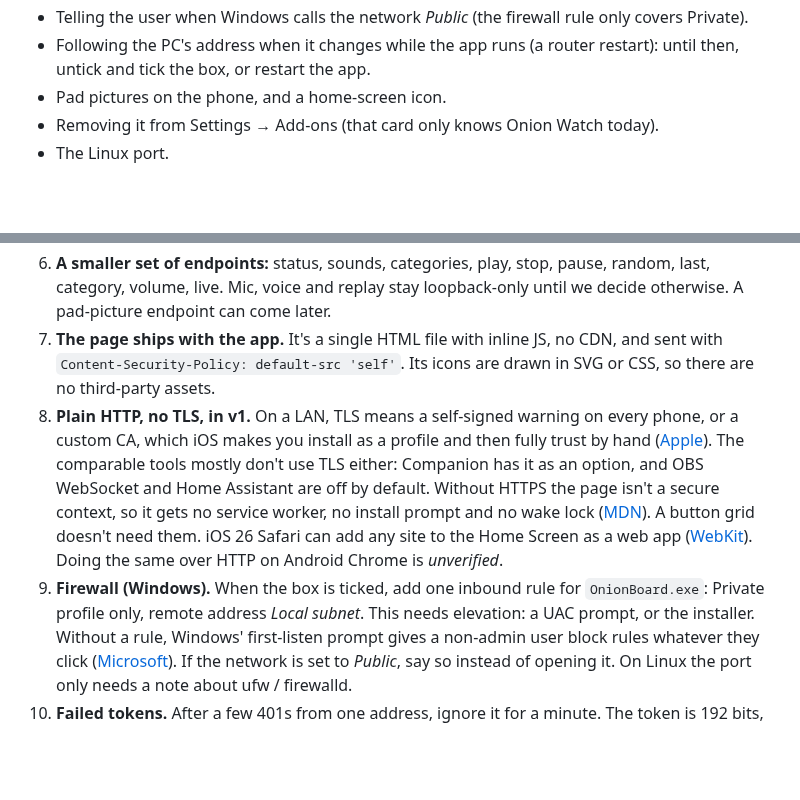
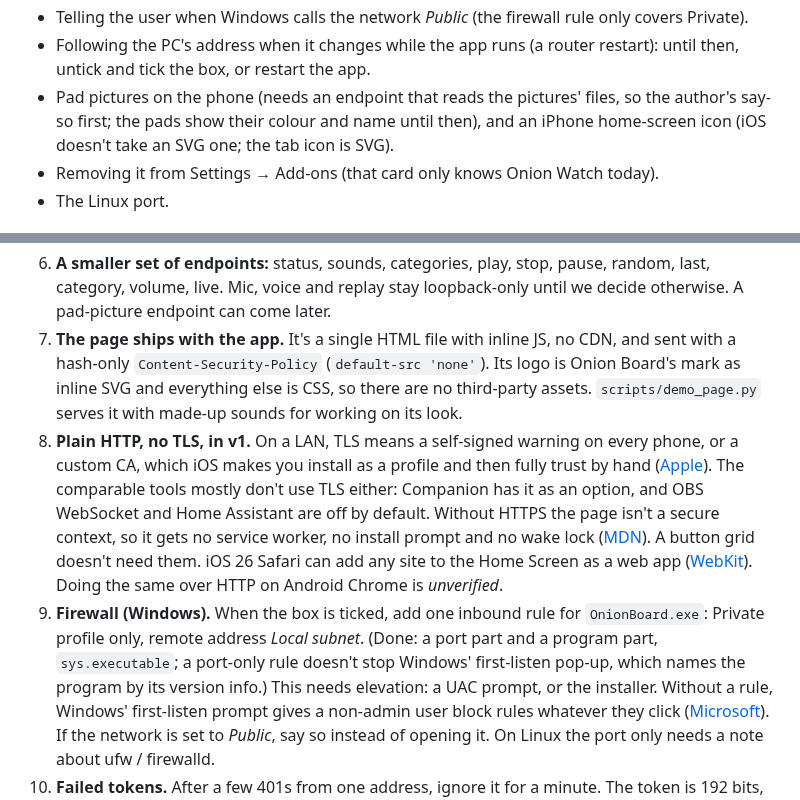
Before and after one commit to Onion-Alien/onion-pocket, a Markdown page: docs/PHONE.md, 2 parts joined by grey strips. GitHub-like rendering; blank space fills up the shorter version.

```diff
--- a/docs/PHONE.md
+++ b/docs/PHONE.md
@@ -41,7 +41,9 @@ QR decoder reading the codes back.
   covers Private).
 - Following the PC's address when it changes while the app runs (a router restart):
   until then, untick and tick the box, or restart the app.
-- Pad pictures on the phone, and a home-screen icon.
+- Pad pictures on the phone (needs an endpoint that reads the pictures' files, so
+  the author's say-so first; the pads show their colour and name until then), and
+  an iPhone home-screen icon (iOS doesn't take an SVG one; the tab icon is SVG).
 - Removing it from Settings → Add-ons (that card only knows Onion Watch today).
 - The Linux port.
 
@@ -102,8 +104,10 @@ sound plays on the PC as if the pad had been clicked.
    random, last, category, volume, live. Mic, voice and replay stay loopback-only
    until we decide otherwise. A pad-picture endpoint can come later.
 7. **The page ships with the app.** It's a single HTML file with inline JS, no CDN,
-   and sent with `Content-Security-Policy: default-src 'self'`. Its icons are drawn
-   in SVG or CSS, so there are no third-party assets.
+   and sent with a hash-only `Content-Security-Policy` (`default-src 'none'`). Its
+   logo is Onion Board's mark as inline SVG and everything else is CSS, so there are
+   no third-party assets. `scripts/demo_page.py` serves it with made-up sounds for
+   working on its look.
 8. **Plain HTTP, no TLS, in v1.** On a LAN, TLS means a self-signed warning on every
    phone, or a custom CA, which iOS makes you install as a profile and then fully
    trust by hand ([Apple](https://support.apple.com/en-us/102390)). The comparable
@@ -115,7 +119,9 @@ sound plays on the PC as if the pad had been clicked.
    as a web app ([WebKit](https://webkit.org/blog/17333/webkit-features-in-safari-26-0/)).
    Doing the same over HTTP on Android Chrome is *unverified*.
 9. **Firewall (Windows).** When the box is ticked, add one inbound rule for
-   `OnionBoard.exe`: Private profile only, remote address *Local subnet*. This needs
+   `OnionBoard.exe`: Private profile only, remote address *Local subnet*. (Done:
+   a port part and a program part, `sys.executable`; a port-only rule doesn't stop
+   Windows' first-listen pop-up, which names the program by its version info.) This needs
    elevation: a UAC prompt, or the installer. Without a rule, Windows' first-listen
    prompt gives a non-admin user block rules whatever they click
    ([Microsoft](https://learn.microsoft.com/en-us/windows/security/operating-system-security/network-security/windows-firewall/rules)).
```
Also changed, not shown: README.md (+23 -9 lines), SECURITY.md (+5 -3 lines), docs/screenshots/phone.png, 9 other files.
